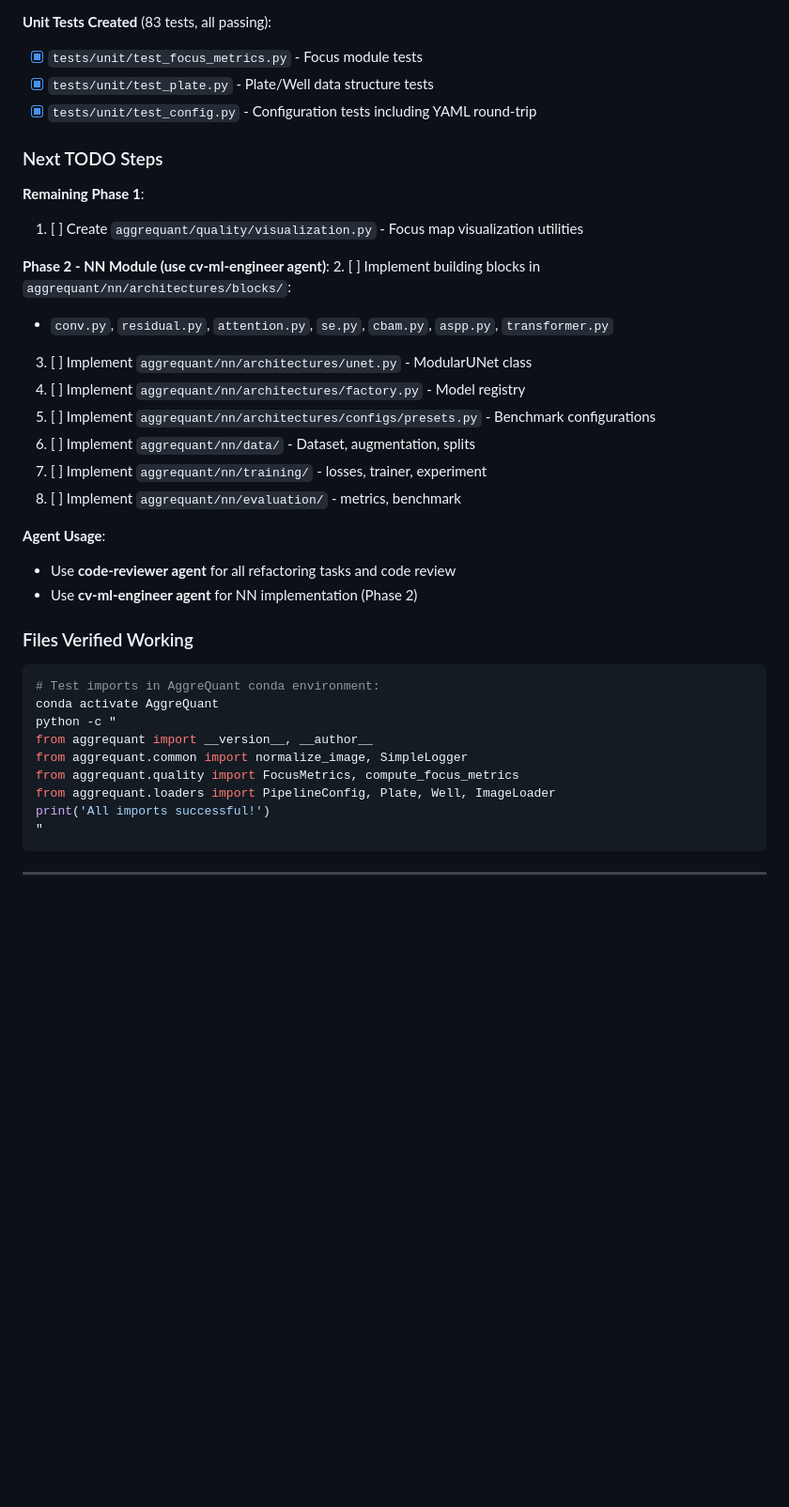
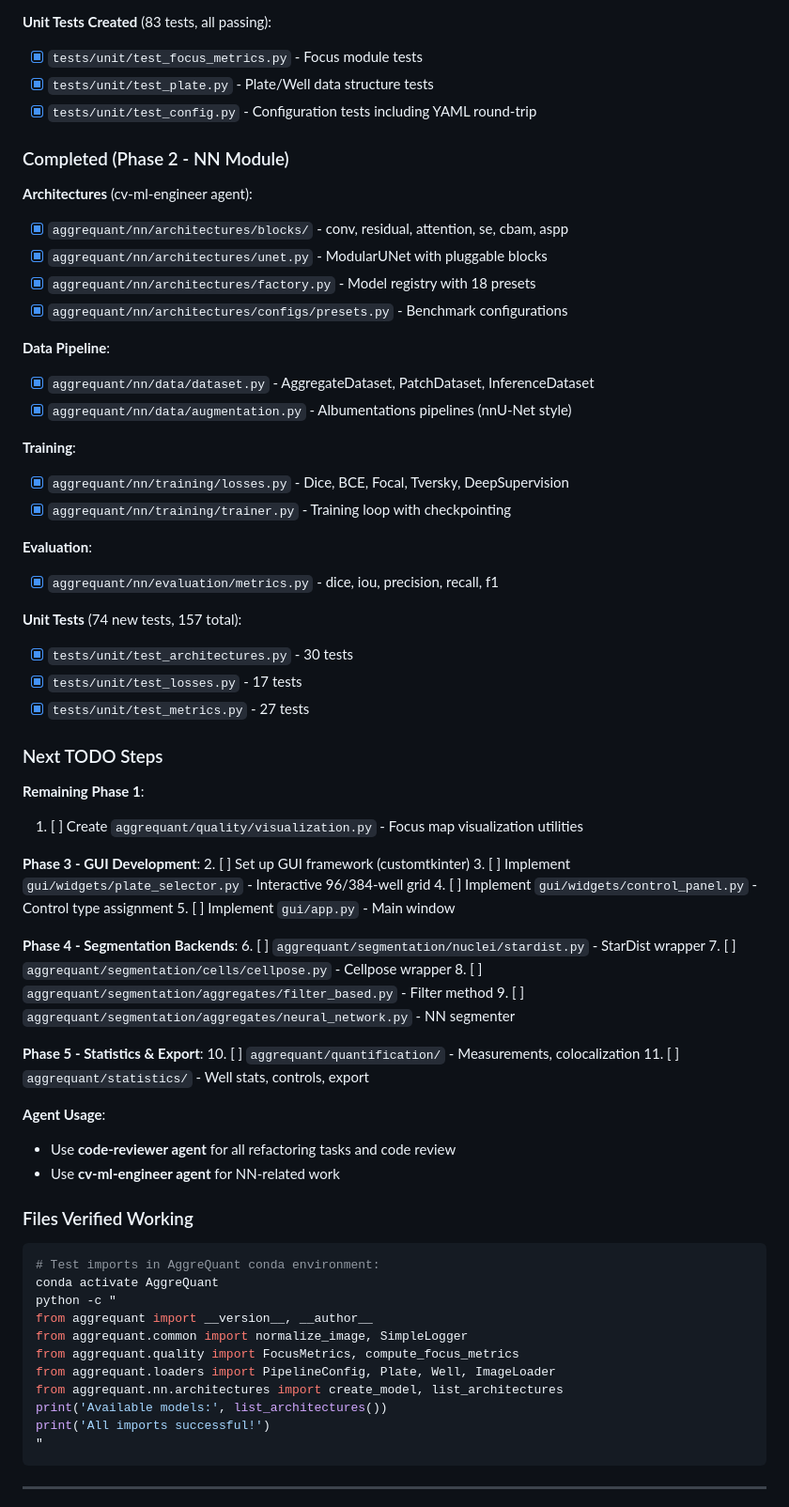
Before and after one commit to aecon/AggreQuant_v2.0, a Markdown page: PROJECT.md, the part around one of its changes. Shown at 94% size. Drawn GitHub-style; blank space fills up the shorter version.

````diff
--- a/PROJECT.md
+++ b/PROJECT.md
@@ -1445,24 +1440,54 @@ pip install -e .
 - [x] `tests/unit/test_plate.py` - Plate/Well data structure tests
 - [x] `tests/unit/test_config.py` - Configuration tests including YAML round-trip
 
+### Completed (Phase 2 - NN Module)
+
+**Architectures** (cv-ml-engineer agent):
+- [x] `aggrequant/nn/architectures/blocks/` - conv, residual, attention, se, cbam, aspp
+- [x] `aggrequant/nn/architectures/unet.py` - ModularUNet with pluggable blocks
+- [x] `aggrequant/nn/architectures/factory.py` - Model registry with 18 presets
+- [x] `aggrequant/nn/architectures/configs/presets.py` - Benchmark configurations
+
+**Data Pipeline**:
+- [x] `aggrequant/nn/data/dataset.py` - AggregateDataset, PatchDataset, InferenceDataset
+- [x] `aggrequant/nn/data/augmentation.py` - Albumentations pipelines (nnU-Net style)
+
+**Training**:
+- [x] `aggrequant/nn/training/losses.py` - Dice, BCE, Focal, Tversky, DeepSupervision
+- [x] `aggrequant/nn/training/trainer.py` - Training loop with checkpointing
+
+**Evaluation**:
+- [x] `aggrequant/nn/evaluation/metrics.py` - dice, iou, precision, recall, f1
+
+**Unit Tests** (74 new tests, 157 total):
+- [x] `tests/unit/test_architectures.py` - 30 tests
+- [x] `tests/unit/test_losses.py` - 17 tests
+- [x] `tests/unit/test_metrics.py` - 27 tests
+
 ### Next TODO Steps
 
 **Remaining Phase 1**:
 1. [ ] Create `aggrequant/quality/visualization.py` - Focus map visualization utilities
 
-**Phase 2 - NN Module (use cv-ml-engineer agent)**:
-2. [ ] Implement building blocks in `aggrequant/nn/architectures/blocks/`:
-   - `conv.py`, `residual.py`, `attention.py`, `se.py`, `cbam.py`, `aspp.py`, `transformer.py`
-3. [ ] Implement `aggrequant/nn/architectures/unet.py` - ModularUNet class
-4. [ ] Implement `aggrequant/nn/architectures/factory.py` - Model registry
-5. [ ] Implement `aggrequant/nn/architectures/configs/presets.py` - Benchmark configurations
-6. [ ] Implement `aggrequant/nn/data/` - Dataset, augmentation, splits
-7. [ ] Implement `aggrequant/nn/training/` - losses, trainer, experiment
-8. [ ] Implement `aggrequant/nn/evaluation/` - metrics, benchmark
+**Phase 3 - GUI Development**:
+2. [ ] Set up GUI framework (customtkinter)
+3. [ ] Implement `gui/widgets/plate_selector.py` - Interactive 96/384-well grid
+4. [ ] Implement `gui/widgets/control_panel.py` - Control type assignment
+5. [ ] Implement `gui/app.py` - Main window
+
+**Phase 4 - Segmentation Backends**:
+6. [ ] `aggrequant/segmentation/nuclei/stardist.py` - StarDist wrapper
+7. [ ] `aggrequant/segmentation/cells/cellpose.py` - Cellpose wrapper
+8. [ ] `aggrequant/segmentation/aggregates/filter_based.py` - Filter method
+9. [ ] `aggrequant/segmentation/aggregates/neural_network.py` - NN segmenter
+
+**Phase 5 - Statistics & Export**:
+10. [ ] `aggrequant/quantification/` - Measurements, colocalization
+11. [ ] `aggrequant/statistics/` - Well stats, controls, export
 
 **Agent Usage**:
 - Use **code-reviewer agent** for all refactoring tasks and code review
-- Use **cv-ml-engineer agent** for NN implementation (Phase 2)
+- Use **cv-ml-engineer agent** for NN-related work
 
 ### Files Verified Working
 
@@ -1474,6 +1499,8 @@ from aggrequant import __version__, __author__
 from aggrequant.common import normalize_image, SimpleLogger
 from aggrequant.quality import FocusMetrics, compute_focus_metrics
 from aggrequant.loaders import PipelineConfig, Plate, Well, ImageLoader
+from aggrequant.nn.architectures import create_model, list_architectures
+print('Available models:', list_architectures())
 print('All imports successful!')
 "
 ```
````
Also changed, not shown: other parts of PROJECT.md (+24 -29 lines).
